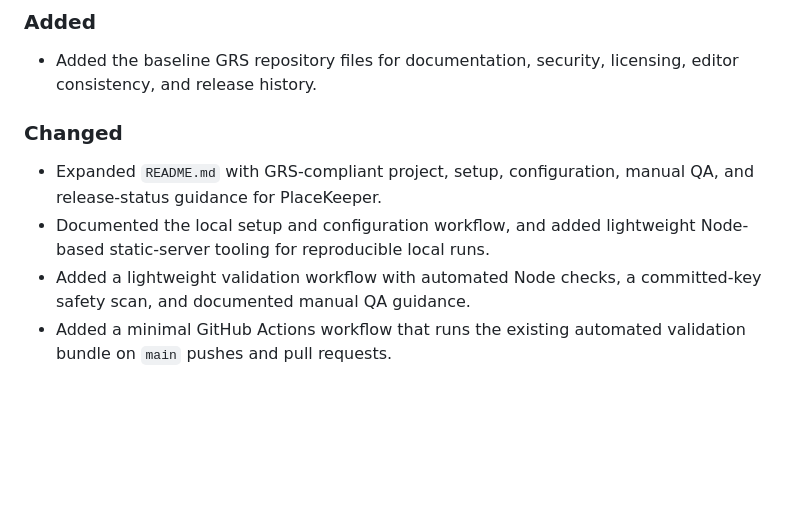
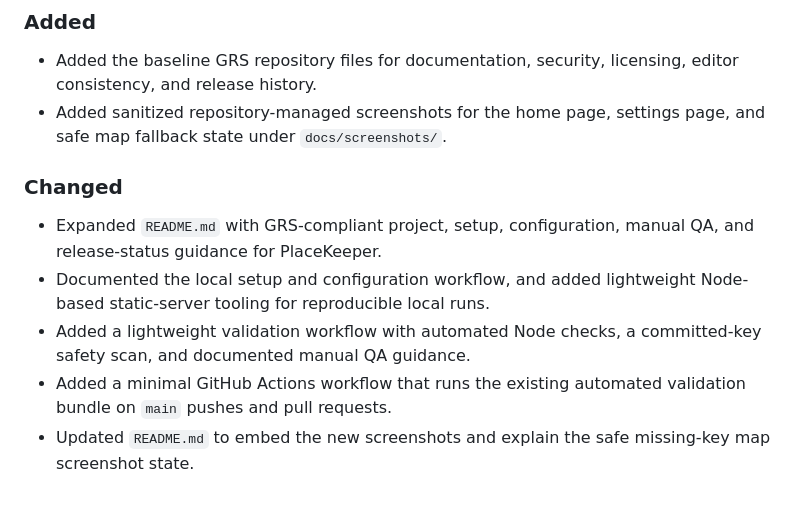
Before and after one commit to aviad-benhamo/ca-placekeeper, a Markdown page: CHANGELOG.md, the part around the change. Drawn GitHub-style; blank space fills up the shorter version.

```diff
--- a/CHANGELOG.md
+++ b/CHANGELOG.md
@@ -10,6 +10,8 @@ This project follows Semantic Versioning.
 
 - Added the baseline GRS repository files for documentation, security,
   licensing, editor consistency, and release history.
+- Added sanitized repository-managed screenshots for the home page, settings
+  page, and safe map fallback state under `docs/screenshots/`.
 
 ### Changed
 
@@ -21,3 +23,5 @@ This project follows Semantic Versioning.
   committed-key safety scan, and documented manual QA guidance.
 - Added a minimal GitHub Actions workflow that runs the existing automated
   validation bundle on `main` pushes and pull requests.
+- Updated `README.md` to embed the new screenshots and explain the safe
+  missing-key map screenshot state.
```
Also changed, not shown: README.md (+21 -4 lines), docs/screenshots/placekeeper-home.png (added), docs/screenshots/placekeeper-map.png (added), docs/screenshots/placekeeper-settings.png (added).
